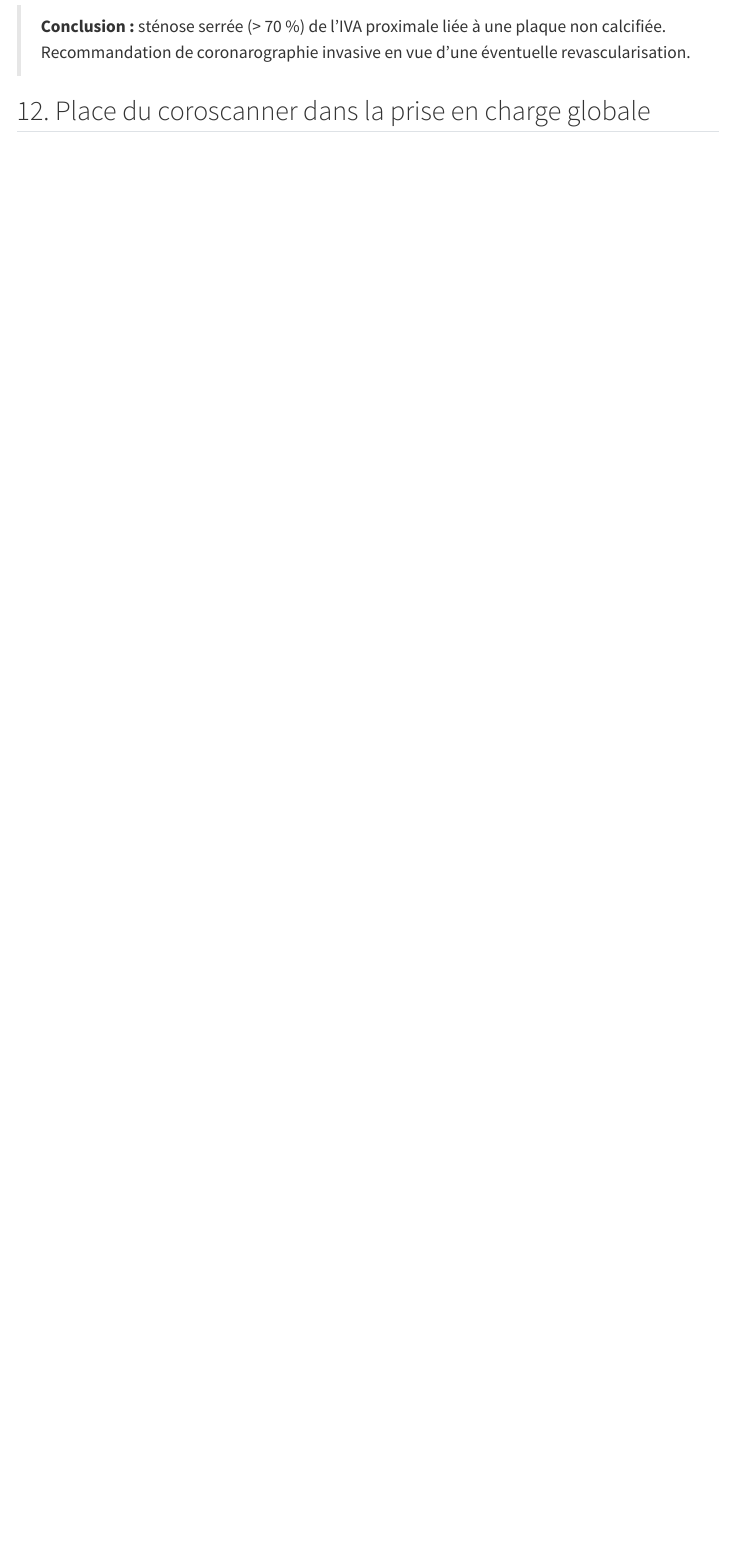
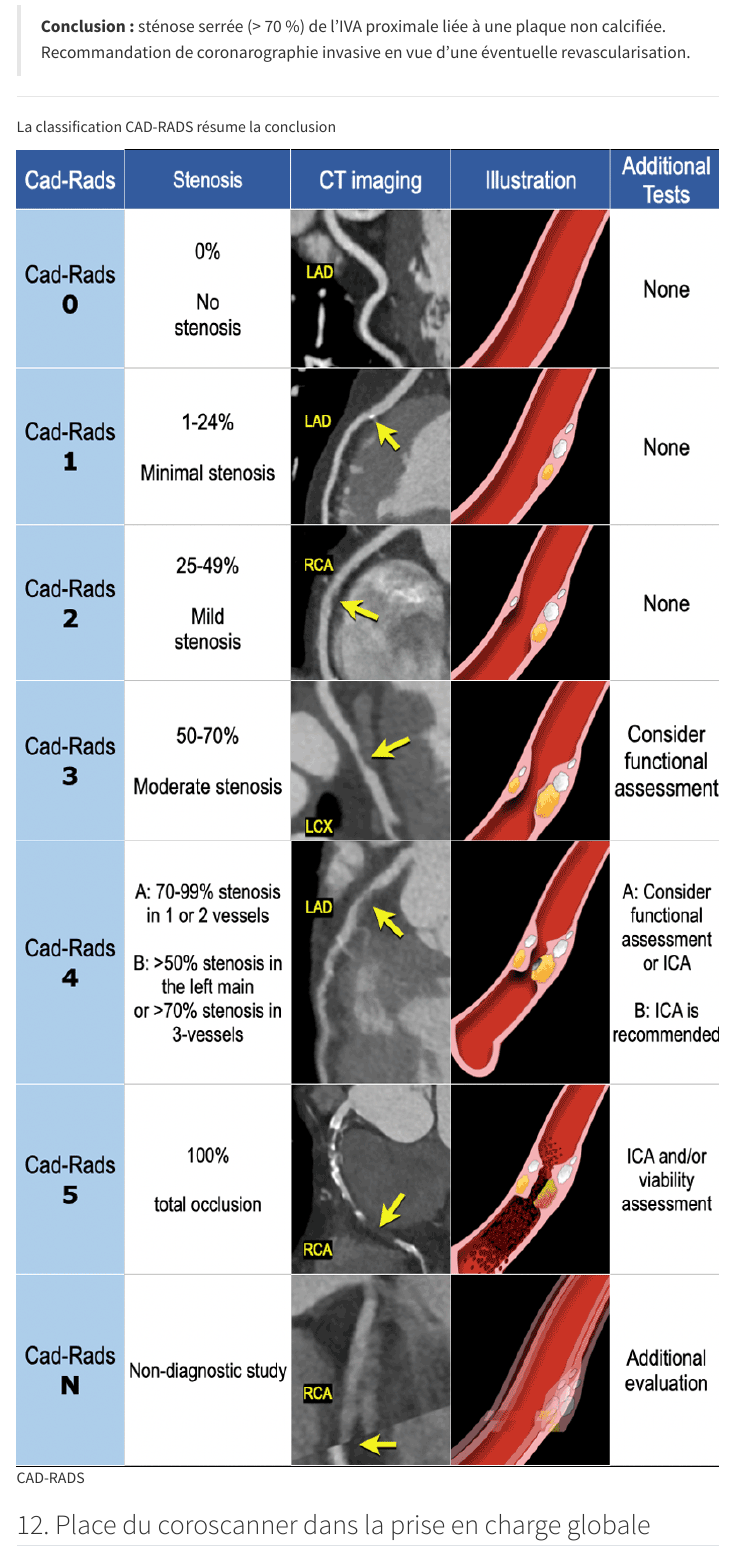
Before and after one commit to plclouet/quarto-doc-1, a Quarto document (coroscanner.qmd): the page in a window 1100 px wide, from 6230 px down. Rendered offline with R 4.5, knitr and Pandoc in place of Quarto, with nearby package versions; menus at the side of the page are left out.

Commit message:
ajout image cadrads

```diff
--- a/coroscanner.qmd
+++ b/coroscanner.qmd
@@ -188,6 +188,12 @@ La sécurité du produit de contraste repose sur :
 > **Conclusion :** sténose serrée (> 70 %) de l’IVA proximale liée à une plaque non calcifiée.
 > Recommandation de coronarographie invasive en vue d’une éventuelle revascularisation.
 
+***
+
+La classification CAD-RADS résume la conclusion
+
+![CAD-RADS](images/coroscanner_5.png)
+
 ## 12. Place du coroscanner dans la prise en charge globale
 
 Le coroscanner occupe une place centrale dans la stratégie diagnostique de la maladie coronarienne :
```
Also changed, not shown: docs/search.json, images/coroscanner_5.png (added), 2 other files.
